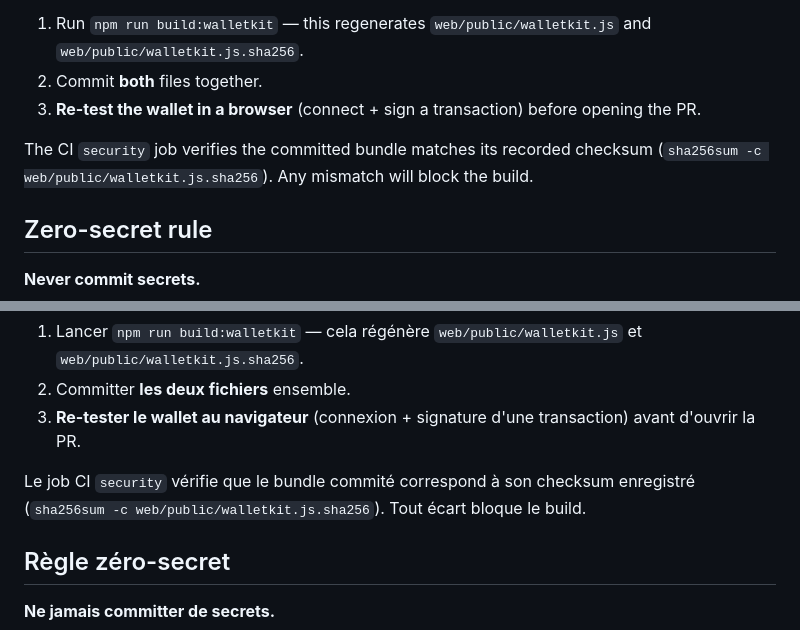
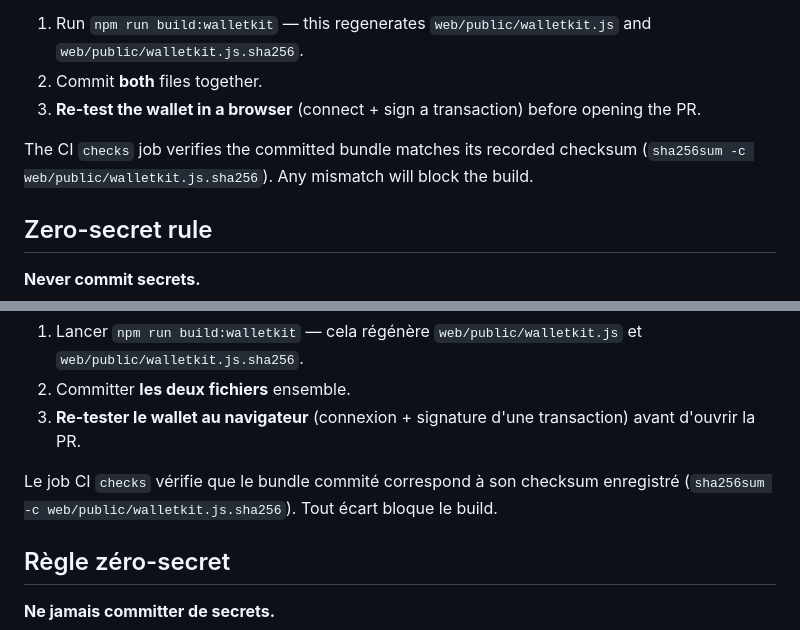
Before and after one commit to actarus314/DecantFi, a Markdown page: CONTRIBUTING.md, 2 parts joined by grey strips. Drawn GitHub-style.

```diff
--- a/CONTRIBUTING.md
+++ b/CONTRIBUTING.md
@@ -98,7 +98,7 @@ After upgrading that dependency:
 2. Commit **both** files together.
 3. **Re-test the wallet in a browser** (connect + sign a transaction) before opening the PR.
 
-The CI `security` job verifies the committed bundle matches its recorded checksum (`sha256sum -c web/public/walletkit.js.sha256`). Any mismatch will block the build.
+The CI `checks` job verifies the committed bundle matches its recorded checksum (`sha256sum -c web/public/walletkit.js.sha256`). Any mismatch will block the build.
 
 ## Zero-secret rule
 
@@ -213,7 +213,7 @@ Après une mise à jour de cette dépendance :
 2. Committer **les deux fichiers** ensemble.
 3. **Re-tester le wallet au navigateur** (connexion + signature d'une transaction) avant d'ouvrir la PR.
 
-Le job CI `security` vérifie que le bundle commité correspond à son checksum enregistré (`sha256sum -c web/public/walletkit.js.sha256`). Tout écart bloque le build.
+Le job CI `checks` vérifie que le bundle commité correspond à son checksum enregistré (`sha256sum -c web/public/walletkit.js.sha256`). Tout écart bloque le build.
 
 ## Règle zéro-secret
 
```
Also changed, not shown: AGENTS.md (+5 -3 lines).
